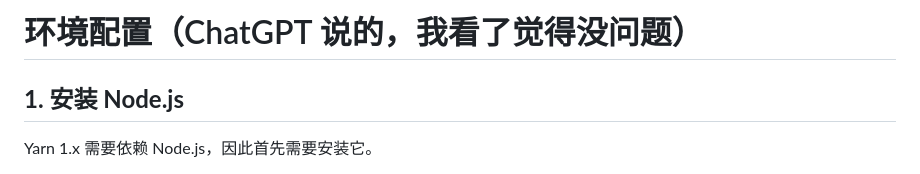
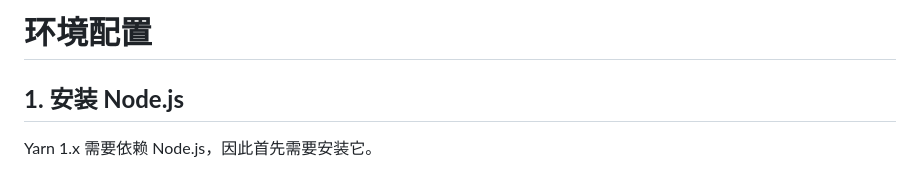
Before and after one commit to SilientWorld/lianliankan_game, a Markdown page: README.md, the part around one of its changes. Rendered like a GitHub page.

```diff
--- a/README.md
+++ b/README.md
@@ -1,4 +1,4 @@
-# 环境配置（ChatGPT 说的，我看了觉得没问题）
+# 环境配置
 
 ## **1. 安装 Node.js**
 Yarn 1.x 需要依赖 Node.js，因此首先需要安装它。
```
Also changed, not shown: other parts of README.md (+13 -0 lines).
